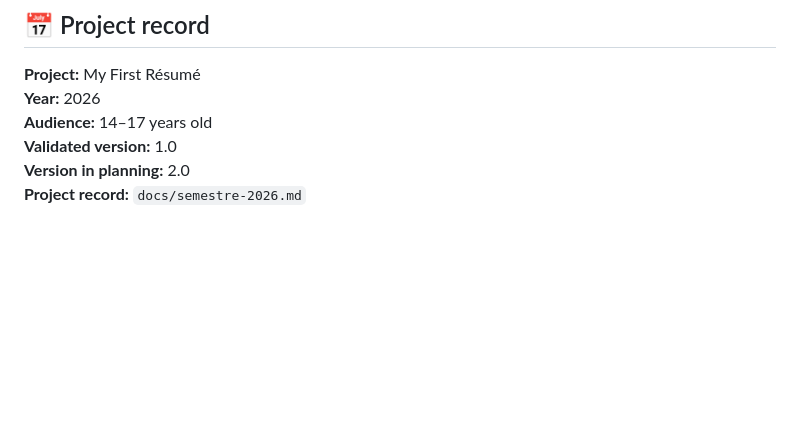
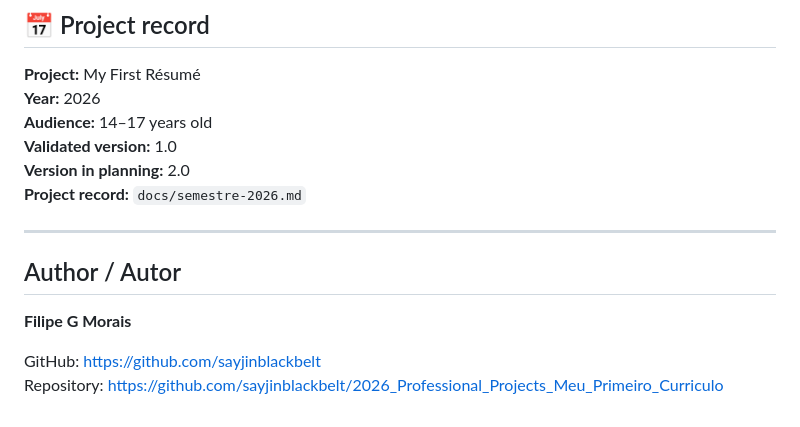
Before and after one commit to sayjinblackbelt/Agente-PMT, a Markdown page: README.en.md, the part around the change. Drawn GitHub-style; blank space fills up the shorter version.

Commit message:
docs: standardize professional author identity

```diff
--- a/README.en.md
+++ b/README.en.md
@@ -162,3 +162,13 @@ The agent can support activities related to:
 **Validated version:** 1.0
 **Version in planning:** 2.0
 **Project record:** `docs/semestre-2026.md`
+
+
+---
+
+## Author / Autor
+
+**Filipe G Morais**
+
+GitHub: https://github.com/sayjinblackbelt
+Repository: https://github.com/sayjinblackbelt/2026_Professional_Projects_Meu_Primeiro_Curriculo
```
